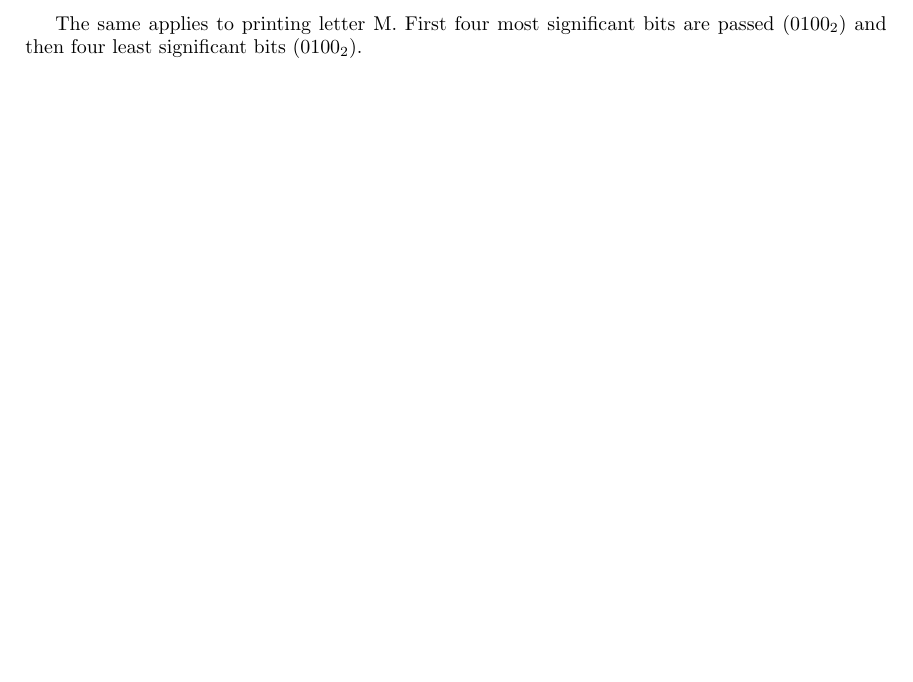
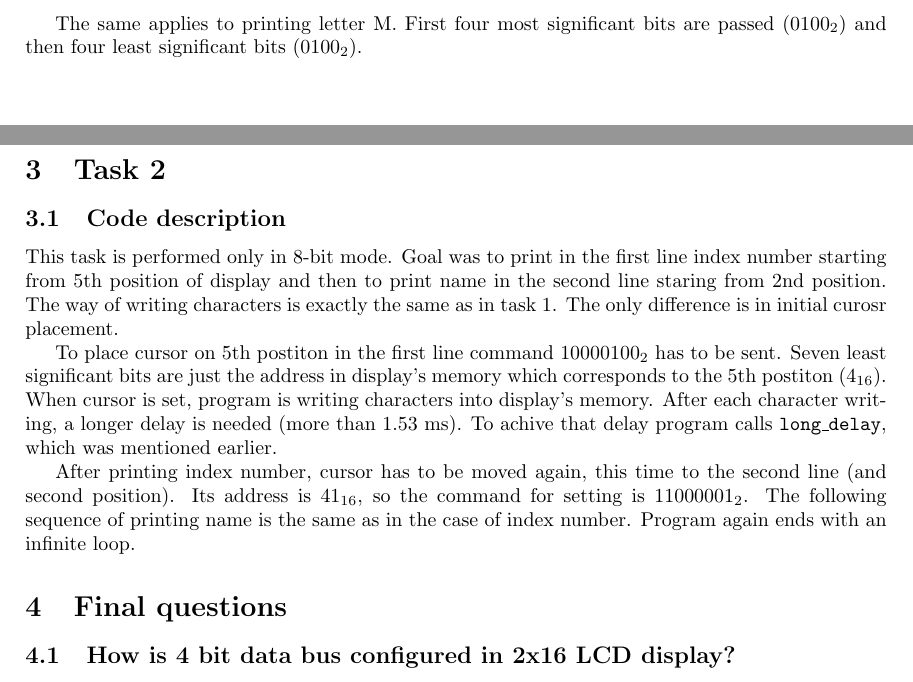
Before and after one commit to godotto/emisy-labs, a LaTeX document (lab1/report/lab1.tex): part of page 3 of 3 before the commit and two parts of pages 3 and 4 of 4 after it, the two joined at a grey line, cut so that both start at the same text. Compiled offline with pdfLaTeX.

Commit message:
Task 2 description

```diff
--- a/lab1/report/lab1.tex
+++ b/lab1/report/lab1.tex
@@ -76,4 +76,24 @@ The same applies to printing letter M. First four most significant bits are pass
 
 \newpage
 
+\section{Task 2}
+\subsection{Code description}
+This task is performed only in 8-bit mode. Goal was to print in the first line index number
+starting from 5th position of display and then to print name in the second line staring from 2nd
+position. The way of writing characters is exactly the same as in task 1. The only difference is
+in initial curosr placement.
+
+To place cursor on 5th postiton in the first line command 10000100$_2$ has to be sent.
+Seven least significant bits are just the address in display's memory which corresponds
+to the 5th postiton (4$_{16}$). When cursor is set, program is writing characters into display's
+memory. After each character writing, a longer delay is needed (more than 1.53 ms). To achive
+that delay program calls \texttt{long\textunderscore delay}, which was mentioned earlier.
+
+After printing index number, cursor has to be moved again, this time to the second line (and second position).
+Its address is 41$_{16}$, so the command for setting is 11000001$_2$. The following sequence
+of printing name is the same as in the case of index number. Program again ends with an infinite loop.
+
+\section{Final questions}
+\subsection{How is 4 bit data bus configured in 2x16 LCD display?}
+
 \end{document}
```
